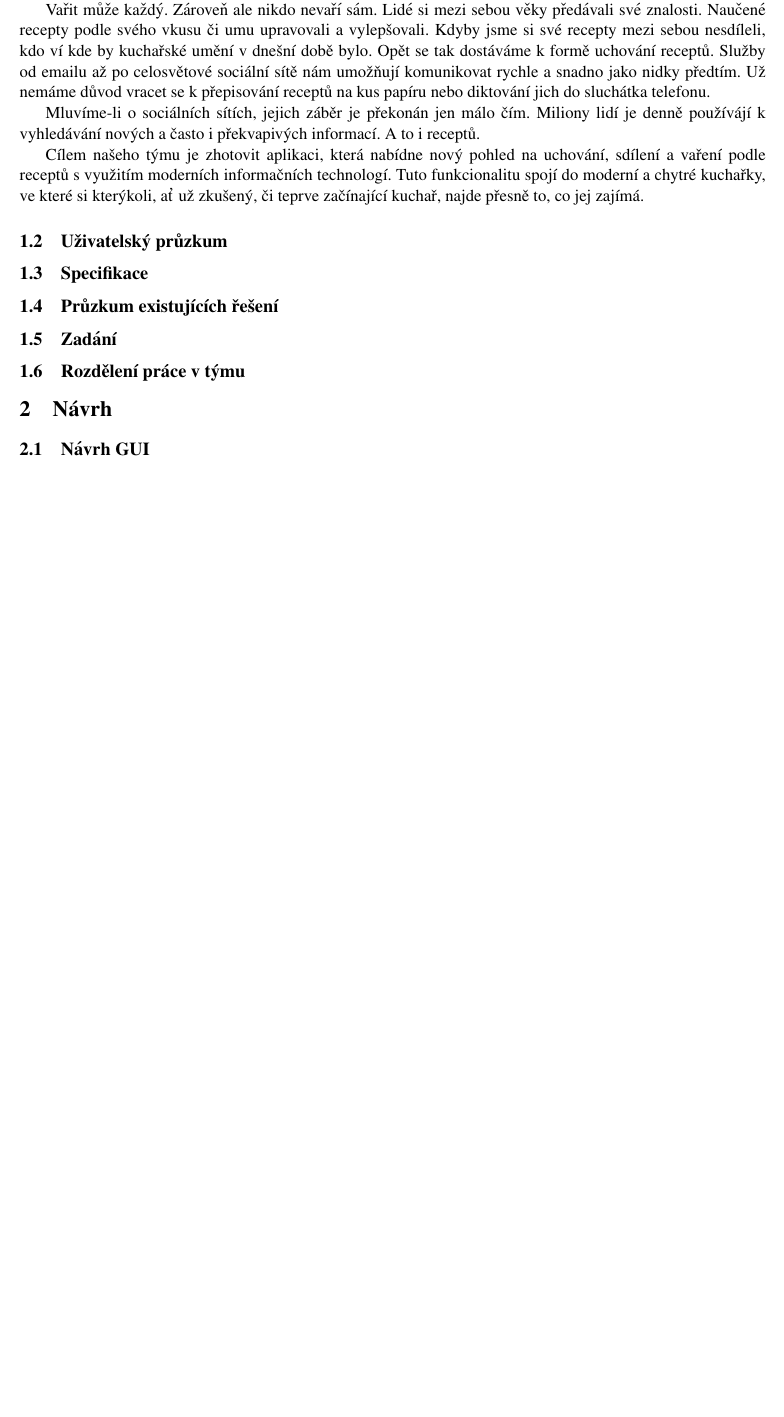
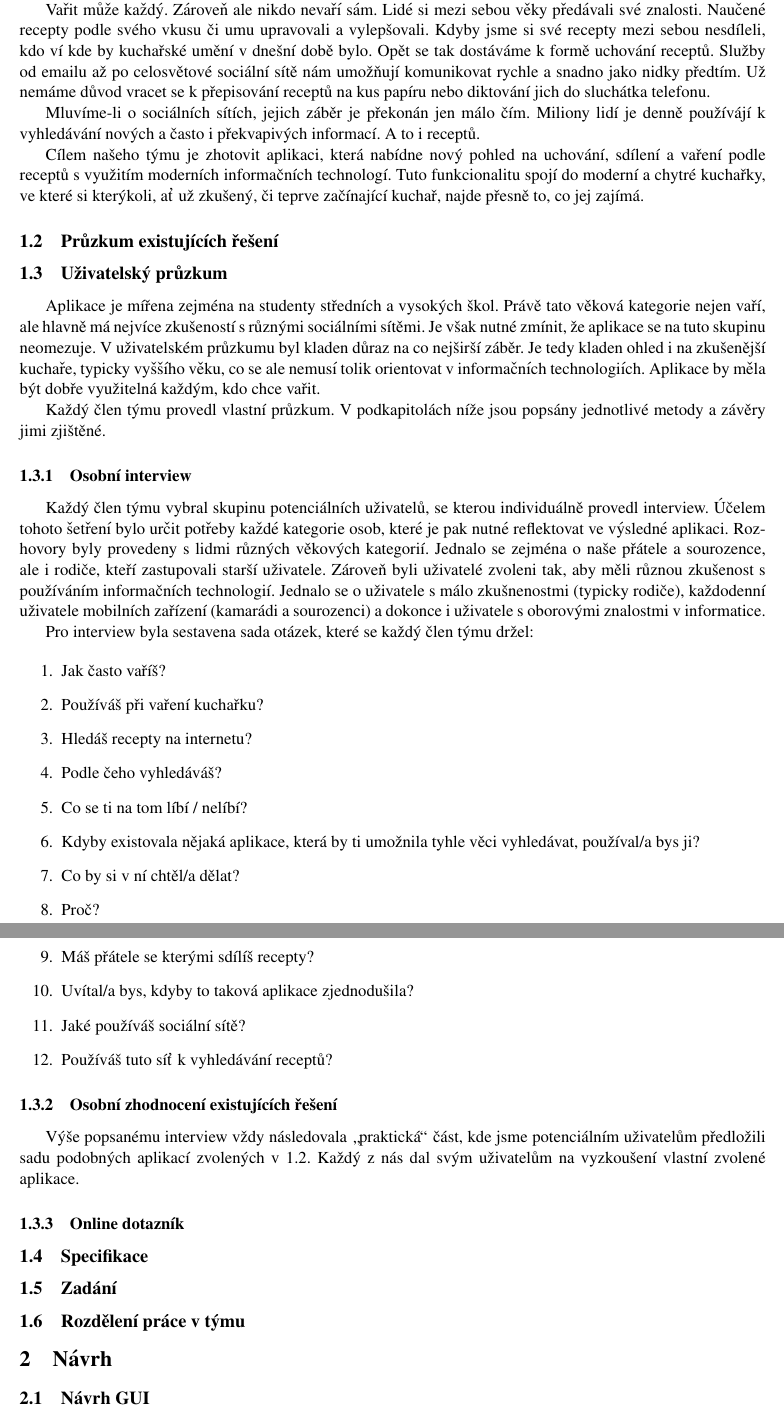
Before and after one commit to 0xKalasi/ITU24, a LaTeX document (docs/00_navrh.tex): part of page 2 of 2 before the commit and two parts of pages 2 and 3 of 3 after it, the two joined at a grey line, cut so that both start at the same text, the shorter picture padded with empty space. Compiled offline with pdfLaTeX.

Commit message:
feat: Wrote outline for research

```diff
--- a/docs/00_navrh.tex
+++ b/docs/00_navrh.tex
@@ -28,7 +28,7 @@
         \textbf{{\Large Tomáš Bordák,}
         \emph{\large xborda01}} \\[0.5em]
         {\Large Martin Jabůrek,}
-        \emph{\large xjabur02} \\[0.5em]
+        \emph{\large xjabur02} \\[0.3em]
         {\Large Ondřej Šatinský,}
         \emph{\large xsatin03} \\[0.5em]
         {\Large Tomáš Tomcsányi,}
@@ -70,26 +70,80 @@
     ve které si kterýkoli, ať už zkušený, či teprve začínající kuchař, najde
     přesně to, co jej zajímá.
 
-    % stručné uvedení
-    % motivace
-
-    \subsection{Uživatelský průzkum}
-
-    % kdo je konkrétní uživatel, na koho je daná aplikace mířena?
-    % co uživatel přesně od aplikace potřebuje?
-    % jaké jsou požadavky na aplikaci? (výsledky průzkumu)
-    %% celkové shrnutí
-    %% průzkum každého člena
-
-    \subsection{Specifikace} % Vychází z uživateského průzkumu
-
     \subsection{Průzkum existujících řešení}
+    \label{pruz_exist_res}
 
     % sada existicujících aplikací splňujících zadadou funkci
     %% 3 konkrétní +, -, popř. chybějící prvky každé
     % závěr
     %% za každého člena
     %% alespoň 3 inspirace, ponaučení
+
+    \subsection{Uživatelský průzkum}
+
+    Aplikace je mířena zejména na studenty středních a vysokých škol. Právě tato věková kategorie
+    nejen vaří, ale hlavně má nejvíce zkušeností s různými sociálními sítěmi. Je však
+    nutné zmínit, že aplikace se na tuto skupinu neomezuje. V uživatelském průzkumu
+    byl kladen důraz na co nejširší záběr. Je tedy kladen ohled i na zkušenější kuchaře, typicky
+    vyššího věku, co se ale nemusí tolik orientovat v informačních technologiích.
+    Aplikace by měla být dobře využitelná každým, kdo chce vařit.
+
+    Každý člen týmu provedl vlastní průzkum. V podkapitolách níže jsou popsány jednotlivé metody
+    a závěry jimi zjištěné.
+
+    \subsubsection{Osobní interview}
+
+    Každý člen týmu vybral skupinu potenciálních uživatelů, se kterou individuálně provedl interview.
+    Účelem tohoto šetření bylo určit potřeby každé kategorie osob, které je pak nutné reflektovat
+    ve výsledné aplikaci. Rozhovory byly provedeny s lidmi různých věkových kategorií. Jednalo se
+    zejména o naše přátele a sourozence, ale i rodiče, kteří zastupovali starší uživatele.
+    Zároveň byli uživatelé zvoleni tak, aby měli různou zkušenost s používáním informačních
+    technologií. Jednalo se o uživatele s málo zkušnenostmi (typicky rodiče), každodenní uživatele
+    mobilních zařízení (kamarádi a sourozenci) a dokonce i uživatele s oborovými znalostmi
+    v informatice.
+
+    Pro interview byla sestavena sada otázek, které se každý člen týmu držel:
+
+    \begin{enumerate}
+        \item Jak často vaříš?
+        \item Používáš při vaření kuchařku?
+        \item Hledáš recepty na internetu?
+        \item Podle čeho vyhledáváš?
+        \item Co se ti na tom líbí / nelíbí?
+        \item Kdyby existovala nějaká aplikace, která by ti umožnila tyhle věci vyhledávat, používal/a bys ji?
+        \item Co by si v ní chtěl/a dělat?
+        \item Proč?
+        \item Máš přátele se kterými sdílíš recepty?
+        \item Uvítal/a bys, kdyby to taková aplikace zjednodušila?
+        \item Jaké používáš sociální sítě?
+        \item Používáš tuto síť k vyhledávání receptů?
+    \end{enumerate}
+
+    % shrnutí získaných znalostí
+    % ? uvedení výsledků výzkumu v příloze ?
+
+    \subsubsection{Osobní zhodnocení existujících řešení}
+
+    Výše popsanému interview vždy následovala \uv{praktická} část, kde jsme potenciálním uživatelům
+    předložili sadu podobných aplikací zvolených v \ref{pruz_exist_res}. Každý z nás dal svým
+    uživatelům na vyzkoušení vlastní zvolené aplikace.
+
+    % opět shrnutí získaných znalostí, individuální věc
+    % ? potenciální příloha s kompletním průzkumem ?
+
+    \subsubsection{Online dotazník}
+
+    % TODO Tom T.
+    %
+
+    % co uživatel přesně od aplikace potřebuje?
+    % jaké jsou požadavky na aplikaci? (výsledky průzkumu)
+    %% celkové shrnutí
+    %% průzkum každého člena
+
+    \subsection{Specifikace}
+
+    % Vychází z uživateského průzkumu
 
     \subsection{Zadání}
 
```
